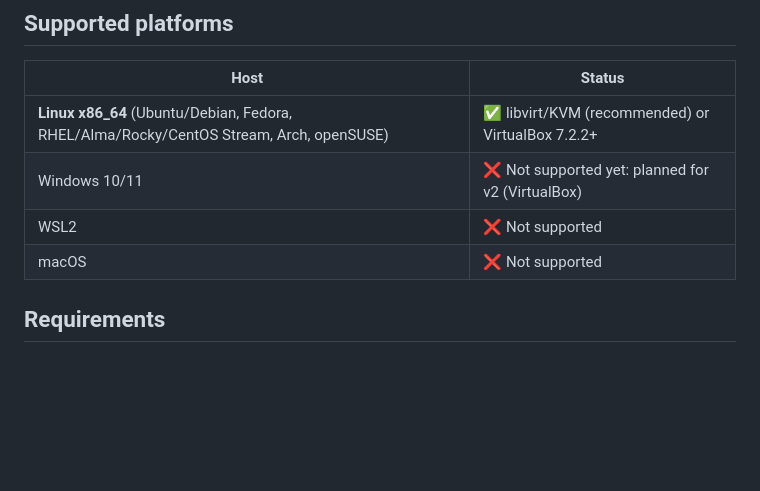
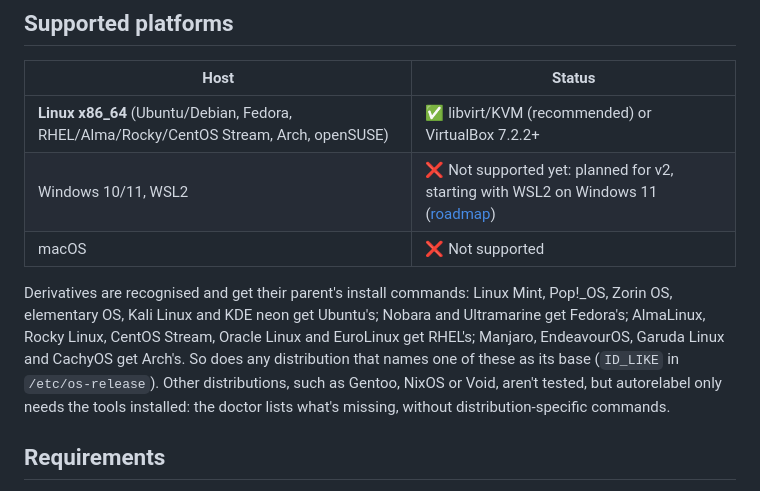
Before and after one commit to syed-913/autorelabel-rhcsa-rhce, a Markdown page: README.md, the part around the change. Rendered like a GitHub page; blank space fills up the shorter version.

Commit message:
README: name the derivative distributions, and Windows via WSL2 first
The doctor already matched Mint, Pop!_OS, Zorin, CachyOS and the rest
to their parent's install commands; the README only listed the parents.

```diff
--- a/README.md
+++ b/README.md
@@ -32,9 +32,10 @@ autorelabel builds a small RHEL 10 lab on your Linux computer and turns it into
 | Host | Status |
 |---|---|
 | **Linux x86_64** (Ubuntu/Debian, Fedora, RHEL/Alma/Rocky/CentOS Stream, Arch, openSUSE) | ✅ libvirt/KVM (recommended) or VirtualBox 7.2.2+ |
-| Windows 10/11 | ❌ Not supported yet: planned for v2 (VirtualBox) |
-| WSL2 | ❌ Not supported |
+| Windows 10/11, WSL2 | ❌ Not supported yet: planned for v2, starting with WSL2 on Windows 11 ([roadmap](ROADMAP.md)) |
 | macOS | ❌ Not supported |
+
+Derivatives are recognised and get their parent's install commands: Linux Mint, Pop!_OS, Zorin OS, elementary OS, Kali Linux and KDE neon get Ubuntu's; Nobara and Ultramarine get Fedora's; AlmaLinux, Rocky Linux, CentOS Stream, Oracle Linux and EuroLinux get RHEL's; Manjaro, EndeavourOS, Garuda Linux and CachyOS get Arch's. So does any distribution that names one of these as its base (`ID_LIKE` in `/etc/os-release`). Other distributions, such as Gentoo, NixOS or Void, aren't tested, but autorelabel only needs the tools installed: the doctor lists what's missing, without distribution-specific commands.
 
 ## Requirements
 
```
